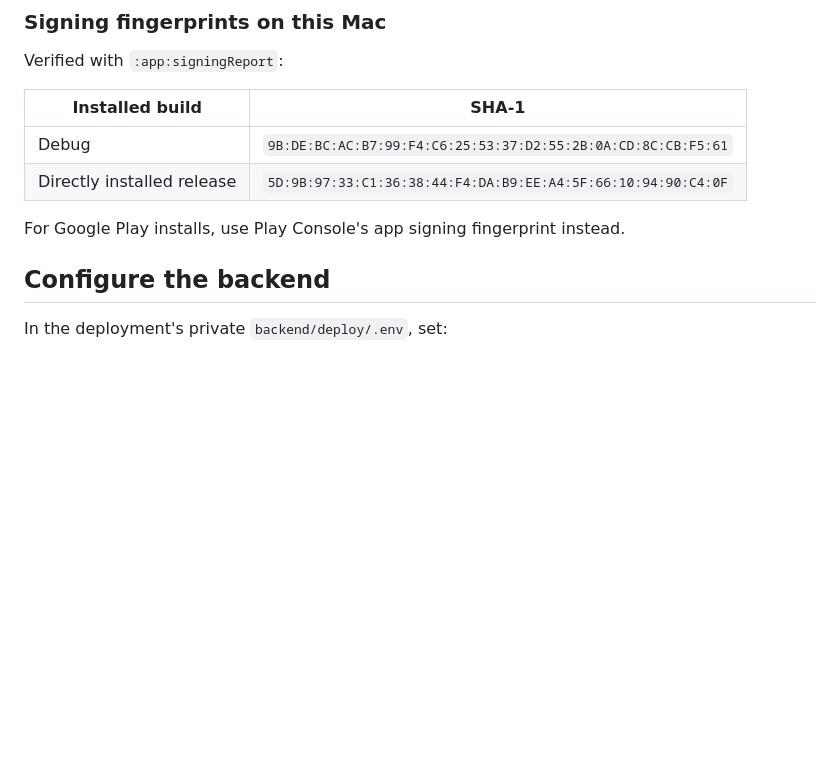
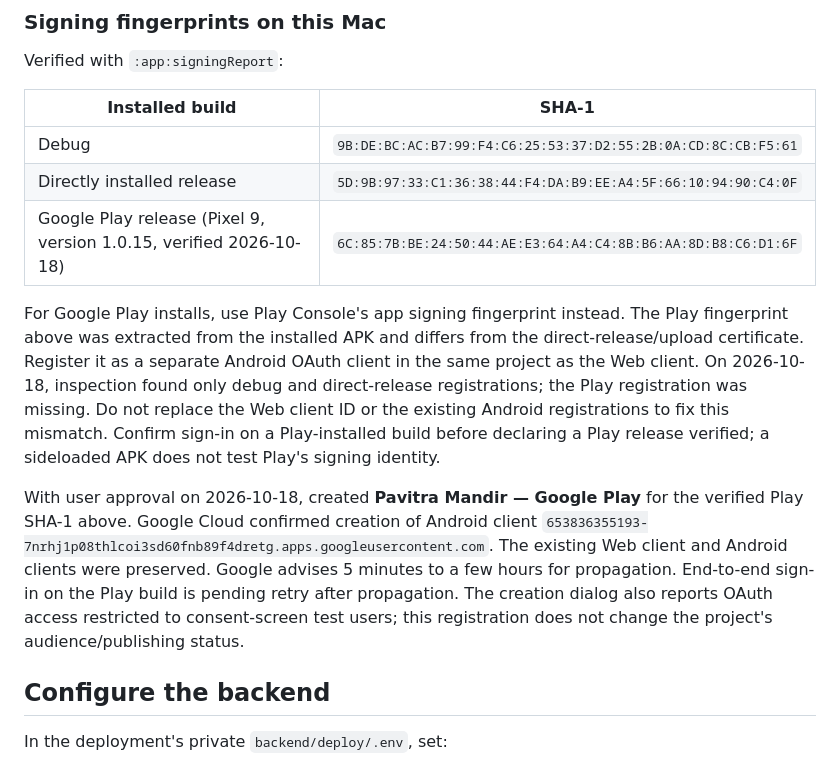
Before and after one commit to bhujoshi/daily-puja, a Markdown page: docs/GOOGLE_LOGIN_SETUP.md, the part around the change. Rendered like a GitHub page; blank space fills up the shorter version.

Commit message:
Document Google Play sign-in certificate registration

```diff
--- a/docs/GOOGLE_LOGIN_SETUP.md
+++ b/docs/GOOGLE_LOGIN_SETUP.md
@@ -38,8 +38,25 @@ Verified with `:app:signingReport`:
 | --- | --- |
 | Debug | `9B:DE:BC:AC:B7:99:F4:C6:25:53:37:D2:55:2B:0A:CD:8C:CB:F5:61` |
 | Directly installed release | `5D:9B:97:33:C1:36:38:44:F4:DA:B9:EE:A4:5F:66:10:94:90:C4:0F` |
+| Google Play release (Pixel 9, version 1.0.15, verified 2026-10-18) | `6C:85:7B:BE:24:50:44:AE:E3:64:A4:C4:8B:B6:AA:8D:B8:C6:D1:6F` |
 
 For Google Play installs, use Play Console's app signing fingerprint instead.
+The Play fingerprint above was extracted from the installed APK and differs
+from the direct-release/upload certificate. Register it as a separate Android
+OAuth client in the same project as the Web client. On 2026-10-18, inspection
+found only debug and direct-release registrations; the Play registration was
+missing. Do not replace the Web client ID or the existing Android registrations
+to fix this mismatch. Confirm sign-in on a Play-installed build before declaring
+a Play release verified; a sideloaded APK does not test Play's signing identity.
+
+With user approval on 2026-10-18, created **Pavitra Mandir — Google Play** for
+the verified Play SHA-1 above. Google Cloud confirmed creation of Android client
+`653836355193-7nrhj1p08thlcoi3sd60fnb89f4dretg.apps.googleusercontent.com`.
+The existing Web client and Android clients were preserved. Google advises
+5 minutes to a few hours for propagation. End-to-end sign-in on the Play build
+is pending retry after propagation. The creation dialog also reports OAuth
+access restricted to consent-screen test users; this registration does not
+change the project's audience/publishing status.
 
 ## Configure the backend
 
```
